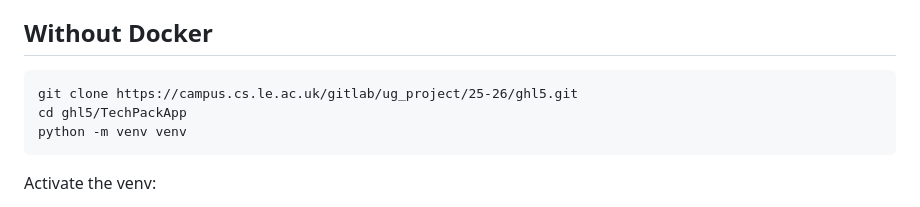
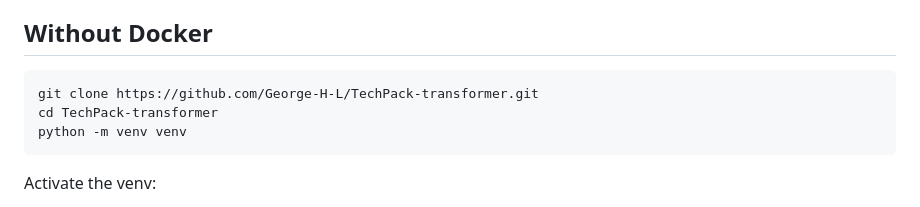
Before and after one commit to George-H-L/TechPack-transformer, a Markdown page: README.md, the part around the change. GitHub-like rendering.

Commit message:
Update repository URL and directory name in README

````diff
--- a/README.md
+++ b/README.md
@@ -19,8 +19,8 @@ First build takes 5-10 minutes (downloads Python image, installs PyTorch CPU bui
 ## Without Docker
 
 ```
-git clone https://campus.cs.le.ac.uk/gitlab/ug_project/25-26/ghl5.git
-cd ghl5/TechPackApp
+git clone https://github.com/George-H-L/TechPack-transformer.git
+cd TechPack-transformer
 python -m venv venv
 ```
 
````
